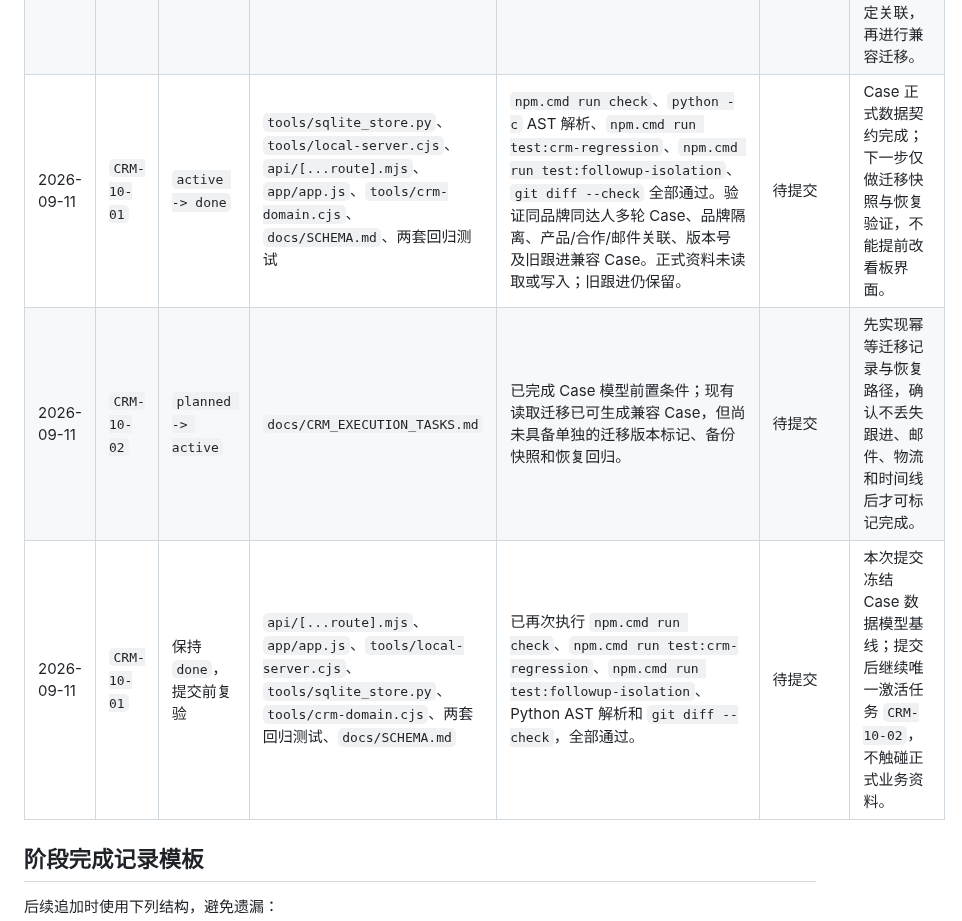
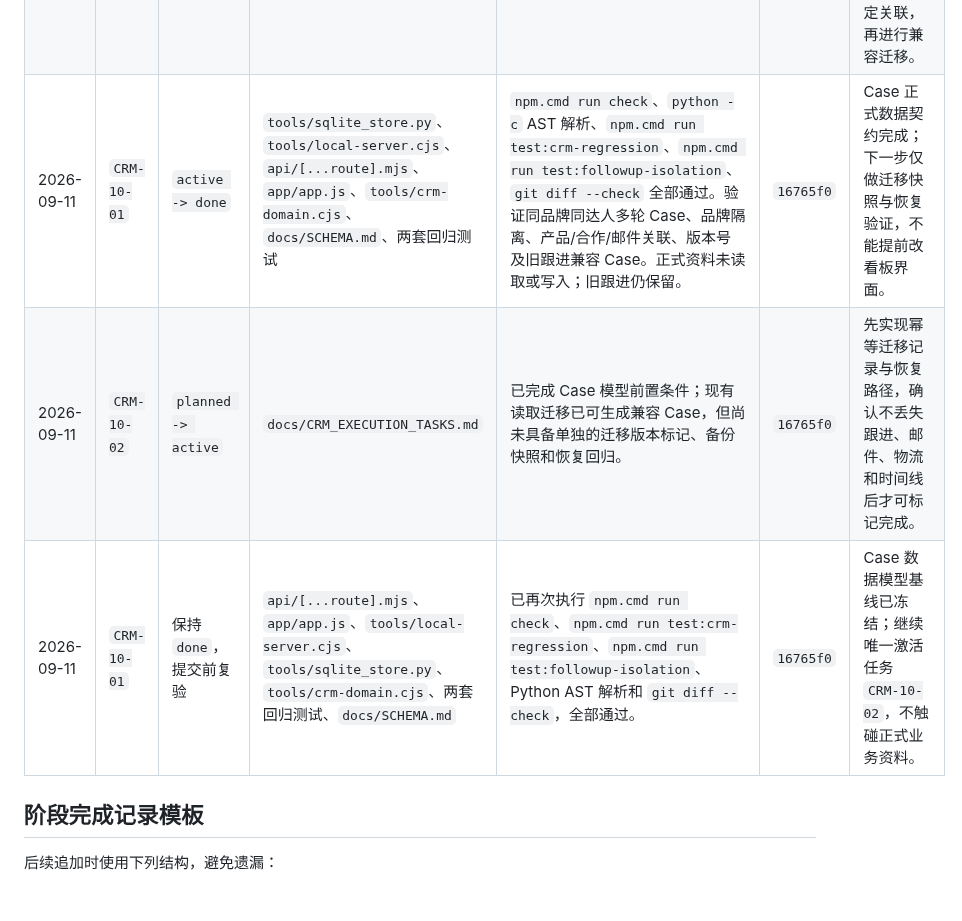
Before and after one commit to goog205118-art/BPPPPPPPPPDDDD, a Markdown page: docs/CRM_EXECUTION_TASKS.md, the part around the change. Rendered like a GitHub page; blank space fills up the shorter version.

Commit message:
docs: record CRM case checkpoint

```diff
--- a/docs/CRM_EXECUTION_TASKS.md
+++ b/docs/CRM_EXECUTION_TASKS.md
@@ -146,9 +146,9 @@
 | 2026-09-11 | `CRM-00-03` | 保持 `active` | `docs/CRM_EXECUTION_TASKS.md` | 已执行 `npm.cmd run check`、`npm.cmd run test:followup-isolation`、`git diff --check`，均通过；现有回归确认了品牌隔离、共享邮箱路由、正文授权/过期清理、人工确认与跨品牌发信拦截。 | 待提交 | 启动基线已固化；下一小阶段只补 Case/任务/分诊/并发的可执行隔离测试骨架，不提前实现业务模型。 |
 | 2026-09-11 | `CRM-00-03` | `active -> done` | `tools/crm-domain.cjs`、`tools/crm-regression-test.cjs`、`package.json`、`docs/CRM_EXECUTION_TASKS.md` | `npm.cmd run test:crm-regression`、`npm.cmd run test:followup-isolation`、`npm.cmd run check`、`git diff --check` 均通过。新回归实际覆盖 Case 品牌隔离、人工归档、待办去重与关闭、乐观锁冲突。未读取或写入正式业务资料。 | 待提交 | 基线完成；只激活 `CRM-10-01`，下一步将 Case 字段和关联规则接入前后端状态与 SQLite。 |
 | 2026-09-11 | `CRM-10-01` | `planned -> active` | `docs/CRM_EXECUTION_TASKS.md` | 已核对前置任务和 Case 契约测试；当前仅有纯领域模块，尚未进入正式状态、SQLite 或界面，不能被当作已上线。 | 待提交 | 先完成最小数据模型、阶段规则和品牌/达人/线索/产品/合作稳定关联，再进行兼容迁移。 |
-| 2026-09-11 | `CRM-10-01` | `active -> done` | `tools/sqlite_store.py`、`tools/local-server.cjs`、`api/[...route].mjs`、`app/app.js`、`tools/crm-domain.cjs`、`docs/SCHEMA.md`、两套回归测试 | `npm.cmd run check`、`python -c` AST 解析、`npm.cmd run test:crm-regression`、`npm.cmd run test:followup-isolation`、`git diff --check` 全部通过。验证同品牌同达人多轮 Case、品牌隔离、产品/合作/邮件关联、版本号及旧跟进兼容 Case。正式资料未读取或写入；旧跟进仍保留。 | 待提交 | Case 正式数据契约完成；下一步仅做迁移快照与恢复验证，不能提前改看板界面。 |
-| 2026-09-11 | `CRM-10-02` | `planned -> active` | `docs/CRM_EXECUTION_TASKS.md` | 已完成 Case 模型前置条件；现有读取迁移已可生成兼容 Case，但尚未具备单独的迁移版本标记、备份快照和恢复回归。 | 待提交 | 先实现幂等迁移记录与恢复路径，确认不丢失跟进、邮件、物流和时间线后才可标记完成。 |
-| 2026-09-11 | `CRM-10-01` | 保持 `done`，提交前复验 | `api/[...route].mjs`、`app/app.js`、`tools/local-server.cjs`、`tools/sqlite_store.py`、`tools/crm-domain.cjs`、两套回归测试、`docs/SCHEMA.md` | 已再次执行 `npm.cmd run check`、`npm.cmd run test:crm-regression`、`npm.cmd run test:followup-isolation`、Python AST 解析和 `git diff --check`，全部通过。 | 待提交 | 本次提交冻结 Case 数据模型基线；提交后继续唯一激活任务 `CRM-10-02`，不触碰正式业务资料。 |
+| 2026-09-11 | `CRM-10-01` | `active -> done` | `tools/sqlite_store.py`、`tools/local-server.cjs`、`api/[...route].mjs`、`app/app.js`、`tools/crm-domain.cjs`、`docs/SCHEMA.md`、两套回归测试 | `npm.cmd run check`、`python -c` AST 解析、`npm.cmd run test:crm-regression`、`npm.cmd run test:followup-isolation`、`git diff --check` 全部通过。验证同品牌同达人多轮 Case、品牌隔离、产品/合作/邮件关联、版本号及旧跟进兼容 Case。正式资料未读取或写入；旧跟进仍保留。 | `16765f0` | Case 正式数据契约完成；下一步仅做迁移快照与恢复验证，不能提前改看板界面。 |
+| 2026-09-11 | `CRM-10-02` | `planned -> active` | `docs/CRM_EXECUTION_TASKS.md` | 已完成 Case 模型前置条件；现有读取迁移已可生成兼容 Case，但尚未具备单独的迁移版本标记、备份快照和恢复回归。 | `16765f0` | 先实现幂等迁移记录与恢复路径，确认不丢失跟进、邮件、物流和时间线后才可标记完成。 |
+| 2026-09-11 | `CRM-10-01` | 保持 `done`，提交前复验 | `api/[...route].mjs`、`app/app.js`、`tools/local-server.cjs`、`tools/sqlite_store.py`、`tools/crm-domain.cjs`、两套回归测试、`docs/SCHEMA.md` | 已再次执行 `npm.cmd run check`、`npm.cmd run test:crm-regression`、`npm.cmd run test:followup-isolation`、Python AST 解析和 `git diff --check`，全部通过。 | `16765f0` | Case 数据模型基线已冻结；继续唯一激活任务 `CRM-10-02`，不触碰正式业务资料。 |
 
 ## 阶段完成记录模板
 
```
